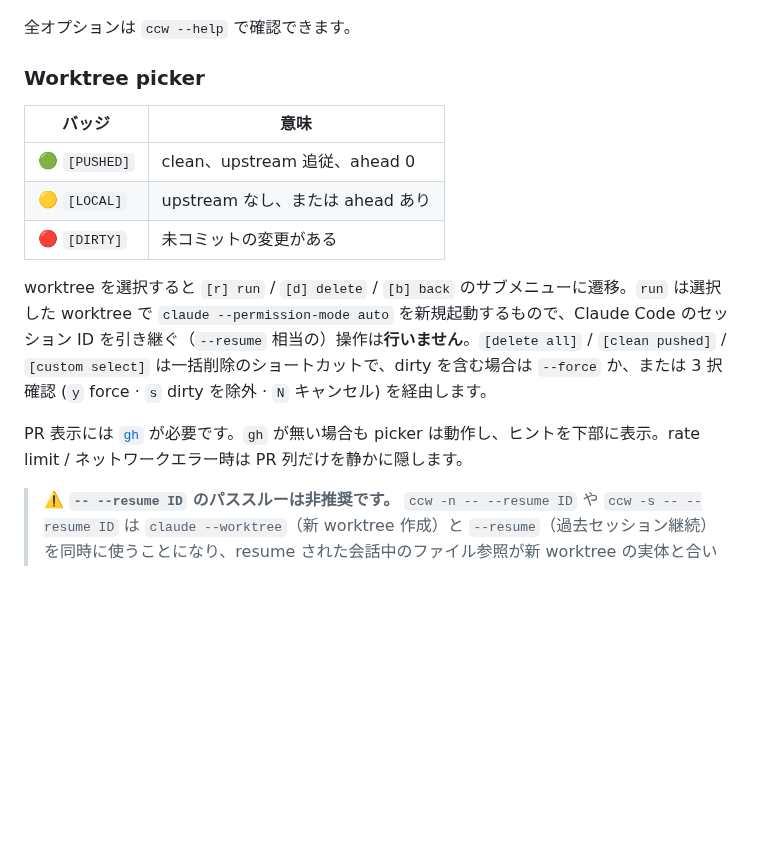
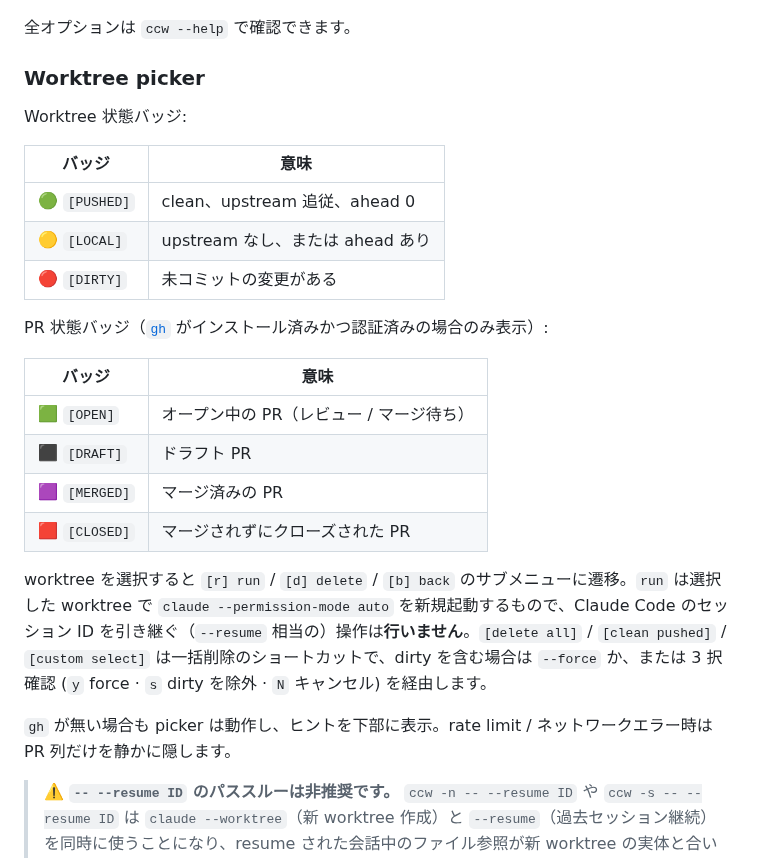
Before and after one commit to tqer39/ccw-cli, a Markdown page: docs/README.ja.md, the part around one of its changes. Rendered like a GitHub page; blank space fills up the shorter version.

```diff
--- a/docs/README.ja.md
+++ b/docs/README.ja.md
@@ -55,15 +55,26 @@ ccw --clean-all --force -y                # 確認なしで全削除
 
 ### Worktree picker
 
+Worktree 状態バッジ:
+
 | バッジ | 意味 |
 |---|---|
 | 🟢 `[PUSHED]` | clean、upstream 追従、ahead 0 |
 | 🟡 `[LOCAL]` | upstream なし、または ahead あり |
 | 🔴 `[DIRTY]` | 未コミットの変更がある |
 
+PR 状態バッジ（[`gh`](https://cli.github.com/) がインストール済みかつ認証済みの場合のみ表示）:
+
+| バッジ | 意味 |
+|---|---|
+| 🟩 `[OPEN]` | オープン中の PR（レビュー / マージ待ち） |
+| ⬛ `[DRAFT]` | ドラフト PR |
+| 🟪 `[MERGED]` | マージ済みの PR |
+| 🟥 `[CLOSED]` | マージされずにクローズされた PR |
+
 worktree を選択すると `[r] run` / `[d] delete` / `[b] back` のサブメニューに遷移。`run` は選択した worktree で `claude --permission-mode auto` を新規起動するもので、Claude Code のセッション ID を引き継ぐ（`--resume` 相当の）操作は**行いません**。`[delete all]` / `[clean pushed]` / `[custom select]` は一括削除のショートカットで、dirty を含む場合は `--force` か、または 3 択確認 (`y` force · `s` dirty を除外 · `N` キャンセル) を経由します。
 
-PR 表示には [`gh`](https://cli.github.com/) が必要です。`gh` が無い場合も picker は動作し、ヒントを下部に表示。rate limit / ネットワークエラー時は PR 列だけを静かに隠します。
+`gh` が無い場合も picker は動作し、ヒントを下部に表示。rate limit / ネットワークエラー時は PR 列だけを静かに隠します。
 
 > ⚠️ **`-- --resume ID` のパススルーは非推奨です。**
 > `ccw -n -- --resume ID` や `ccw -s -- --resume ID` は `claude --worktree`（新 worktree 作成）と `--resume`（過去セッション継続）を同時に使うことになり、resume された会話中のファイル参照が新 worktree の実体と合いません。picker 経由で既存 worktree に再入場する場合も、選んだ worktree と session 元の worktree が違えば同様のズレが出ます。過去セッションを resume したいときは ccw を介さず直接 `claude --resume ID` を呼んでください。
```
Also changed, not shown: other parts of docs/README.ja.md (+2 -2 lines), README.md (+14 -3 lines), docs/assets/picker-demo.gif, 2 other files.
